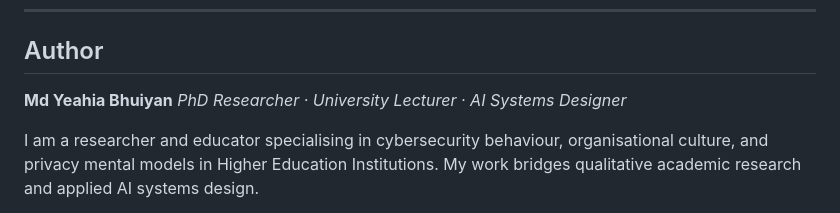
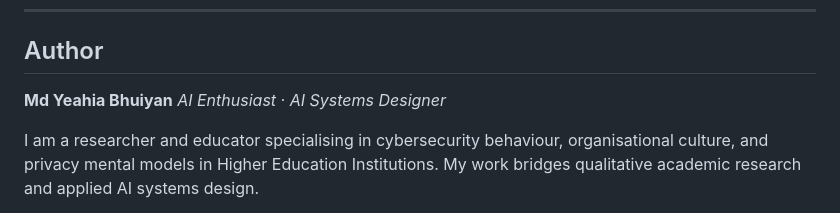
Before and after one commit to pavelblank/ResearchPilot, a Markdown page: README.md, the part around the change. GitHub-like rendering.

```diff
--- a/README.md
+++ b/README.md
@@ -208,7 +208,7 @@ using AI as the development engine.
 ##  Author
 
 **Md Yeahia Bhuiyan**
-*PhD Researcher · University Lecturer · AI Systems Designer*
+*AI Enthusiast · AI Systems Designer*
 
 I am a researcher and educator specialising in cybersecurity behaviour, organisational culture, and privacy mental models in Higher Education Institutions. My work bridges qualitative academic research and applied AI systems design.
 
```
